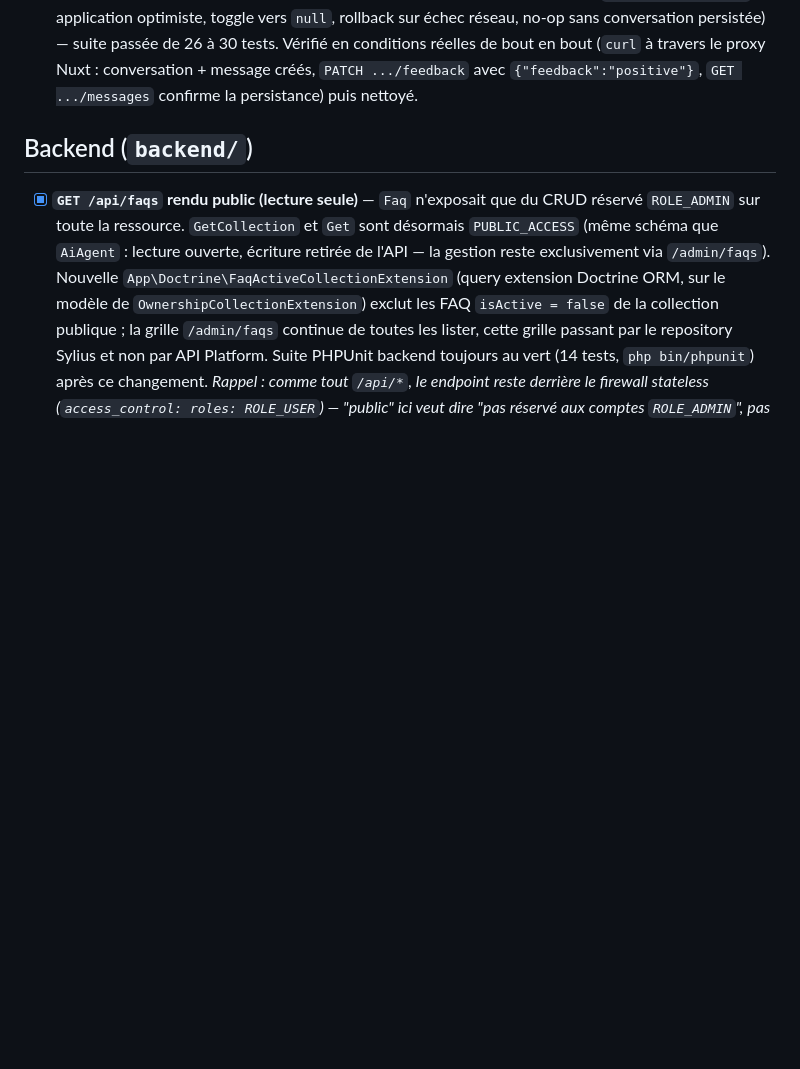
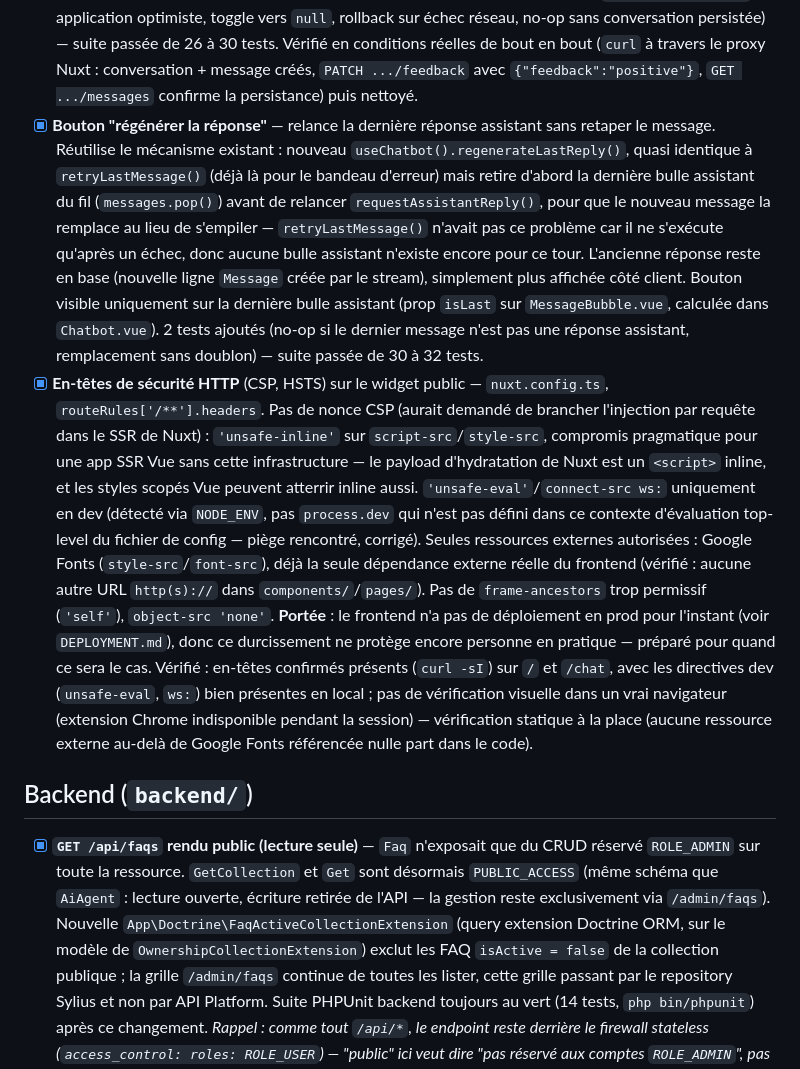
Before and after one commit to maximejolivet/chatbot-skills-ia, a Markdown page: docs/BACKLOG.md, the part around the change. GitHub-like rendering; blank space fills up the shorter version.

Commit message:
docs(repo): 📝 document the regenerate button and CSP/HSTS headers
Both are frontend/ work (Chatbot.vue, MessageBubble.vue, useChatbot.ts,
nuxt.config.ts) -- frontend/ isn't version-controlled in this repo
(see .gitignore), so there's no accompanying code diff here, only the
backlog write-up for both.

```diff
--- a/docs/BACKLOG.md
+++ b/docs/BACKLOG.md
@@ -285,6 +285,44 @@ Le widget actuel n'exploite qu'une fraction de ce que l'API backend expose déj
       (`curl` à travers le proxy Nuxt : conversation + message créés,
       `PATCH .../feedback` avec `{"feedback":"positive"}`, `GET
       .../messages` confirme la persistance) puis nettoyé.
+- [x] **Bouton "régénérer la réponse"** — relance la dernière réponse
+      assistant sans retaper le message. Réutilise le mécanisme existant :
+      nouveau `useChatbot().regenerateLastReply()`, quasi identique à
+      `retryLastMessage()` (déjà là pour le bandeau d'erreur) mais retire
+      d'abord la dernière bulle assistant du fil (`messages.pop()`) avant de
+      relancer `requestAssistantReply()`, pour que le nouveau message la
+      remplace au lieu de s'empiler — `retryLastMessage()` n'avait pas ce
+      problème car il ne s'exécute qu'après un échec, donc aucune bulle
+      assistant n'existe encore pour ce tour. L'ancienne réponse reste en
+      base (nouvelle ligne `Message` créée par le stream), simplement plus
+      affichée côté client. Bouton visible uniquement sur la dernière bulle
+      assistant (prop `isLast` sur `MessageBubble.vue`, calculée dans
+      `Chatbot.vue`). 2 tests ajoutés (no-op si le dernier message n'est pas
+      une réponse assistant, remplacement sans doublon) — suite passée de 30
+      à 32 tests.
+- [x] **En-têtes de sécurité HTTP** (CSP, HSTS) sur le widget public —
+      `nuxt.config.ts`, `routeRules['/**'].headers`. Pas de nonce CSP (aurait
+      demandé de brancher l'injection par requête dans le SSR de Nuxt) :
+      `'unsafe-inline'` sur `script-src`/`style-src`, compromis pragmatique
+      pour une app SSR Vue sans cette infrastructure — le payload
+      d'hydratation de Nuxt est un `<script>` inline, et les styles scopés
+      Vue peuvent atterrir inline aussi. `'unsafe-eval'`/`connect-src ws:`
+      uniquement en dev (détecté via `NODE_ENV`, pas `process.dev` qui n'est
+      pas défini dans ce contexte d'évaluation top-level du fichier de
+      config — piège rencontré, corrigé). Seules ressources externes
+      autorisées : Google Fonts (`style-src`/`font-src`), déjà la seule
+      dépendance externe réelle du frontend (vérifié : aucune autre URL
+      `http(s)://` dans `components/`/`pages/`). Pas de `frame-ancestors`
+      trop permissif (`'self'`), `object-src 'none'`. **Portée** : le
+      frontend n'a pas de déploiement en prod pour l'instant (voir
+      `DEPLOYMENT.md`), donc ce durcissement ne protège encore personne en
+      pratique — préparé pour quand ce sera le cas. Vérifié : en-têtes
+      confirmés présents (`curl -sI`) sur `/` et `/chat`, avec les
+      directives dev (`unsafe-eval`, `ws:`) bien présentes en local ; pas de
+      vérification visuelle dans un vrai navigateur (extension Chrome
+      indisponible pendant la session) — vérification statique à la place
+      (aucune ressource externe au-delà de Google Fonts référencée nulle
+      part dans le code).
 
 ## Backend (`backend/`)
 
```
